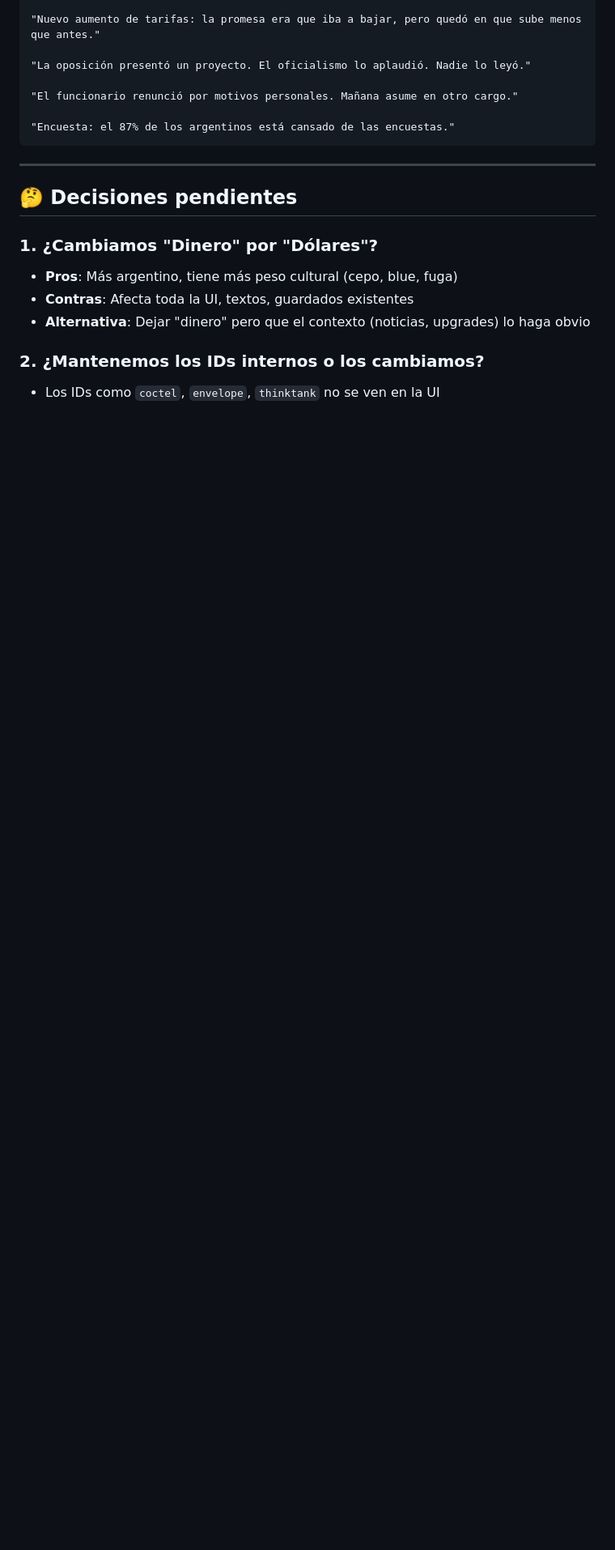
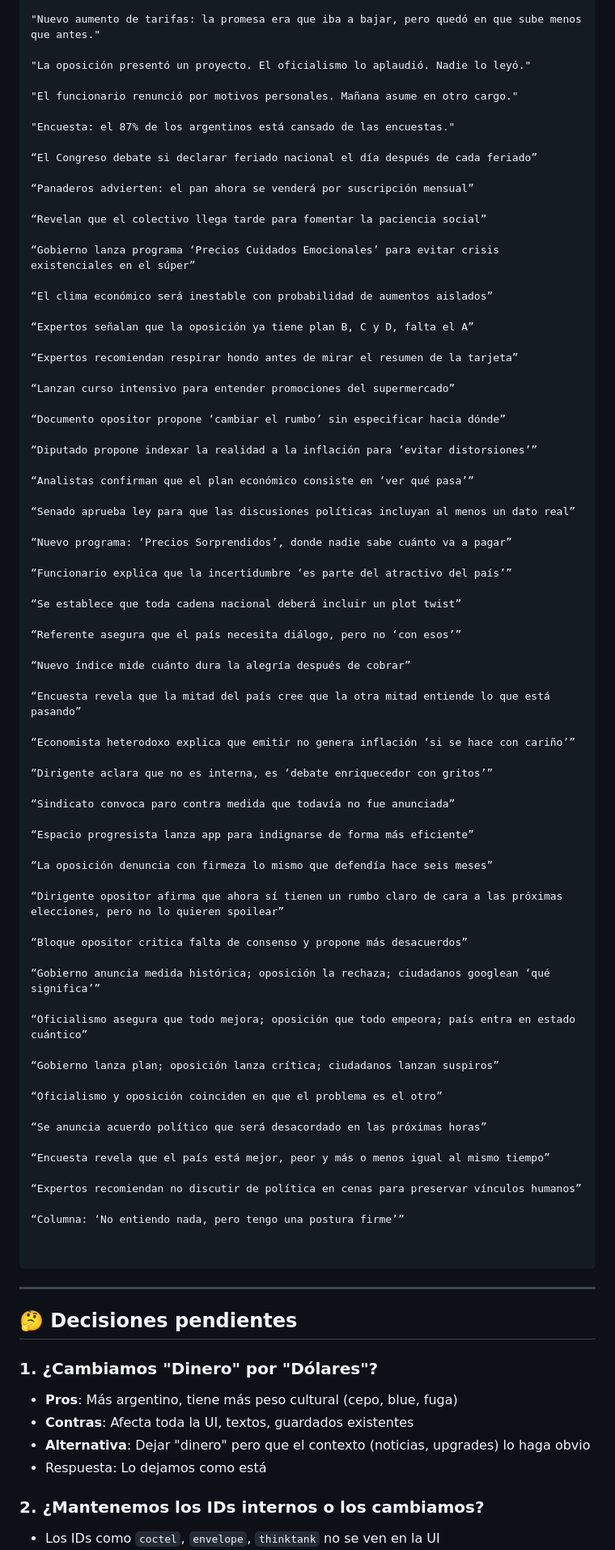
Before and after one commit to MozzVader/DemocraciaSA, a Markdown page: docs/RESKIN_ARGENTINO.md, the part around one of its changes. Shown at 81% size. Drawn GitHub-style; blank space fills up the shorter version.

````diff
--- a/docs/RESKIN_ARGENTINO.md
+++ b/docs/RESKIN_ARGENTINO.md
@@ -122,6 +122,74 @@
 "El funcionario renunció por motivos personales. Mañana asume en otro cargo."
 
 "Encuesta: el 87% de los argentinos está cansado de las encuestas."
+
+“El Congreso debate si declarar feriado nacional el día después de cada feriado”
+
+“Panaderos advierten: el pan ahora se venderá por suscripción mensual”
+
+“Revelan que el colectivo llega tarde para fomentar la paciencia social”
+
+“Gobierno lanza programa ‘Precios Cuidados Emocionales’ para evitar crisis existenciales en el súper”
+
+“El clima económico será inestable con probabilidad de aumentos aislados”
+
+“Expertos señalan que la oposición ya tiene plan B, C y D, falta el A”
+
+“Expertos recomiendan respirar hondo antes de mirar el resumen de la tarjeta”
+
+“Lanzan curso intensivo para entender promociones del supermercado”
+
+“Documento opositor propone ‘cambiar el rumbo’ sin especificar hacia dónde”
+
+“Diputado propone indexar la realidad a la inflación para ‘evitar distorsiones’”
+
+“Analistas confirman que el plan económico consiste en ‘ver qué pasa’”
+
+“Senado aprueba ley para que las discusiones políticas incluyan al menos un dato real”
+
+“Nuevo programa: ‘Precios Sorprendidos’, donde nadie sabe cuánto va a pagar”
+
+“Funcionario explica que la incertidumbre ‘es parte del atractivo del país’”
+
+“Se establece que toda cadena nacional deberá incluir un plot twist”
+
+“Referente asegura que el país necesita diálogo, pero no ‘con esos’”
+
+“Nuevo índice mide cuánto dura la alegría después de cobrar”
+
+“Encuesta revela que la mitad del país cree que la otra mitad entiende lo que está pasando”
+
+“Economista heterodoxo explica que emitir no genera inflación ‘si se hace con cariño’”
+
+“Dirigente aclara que no es interna, es ‘debate enriquecedor con gritos’”
+
+“Sindicato convoca paro contra medida que todavía no fue anunciada”
+
+“Espacio progresista lanza app para indignarse de forma más eficiente”
+
+“La oposición denuncia con firmeza lo mismo que defendía hace seis meses”
+
+“Dirigente opositor afirma que ahora sí tienen un rumbo claro de cara a las próximas elecciones, pero no lo quieren spoilear”
+
+“Bloque opositor critica falta de consenso y propone más desacuerdos”
+
+“Gobierno anuncia medida histórica; oposición la rechaza; ciudadanos googlean ‘qué significa’”
+
+“Oficialismo asegura que todo mejora; oposición que todo empeora; país entra en estado cuántico”
+
+“Gobierno lanza plan; oposición lanza crítica; ciudadanos lanzan suspiros”
+
+“Oficialismo y oposición coinciden en que el problema es el otro”
+
+“Se anuncia acuerdo político que será desacordado en las próximas horas”
+
+“Encuesta revela que el país está mejor, peor y más o menos igual al mismo tiempo”
+
+“Expertos recomiendan no discutir de política en cenas para preservar vínculos humanos”
+
+“Columna: ‘No entiendo nada, pero tengo una postura firme’”
+
+
 ```
 
 ---
@@ -132,6 +200,7 @@
 - **Pros**: Más argentino, tiene más peso cultural (cepo, blue, fuga)
 - **Contras**: Afecta toda la UI, textos, guardados existentes
 - **Alternativa**: Dejar "dinero" pero que el contexto (noticias, upgrades) lo haga obvio
+- Respuesta: Lo dejamos como está
 
 ### 2. ¿Mantenemos los IDs internos o los cambiamos?
 - Los IDs como `coctel`, `envelope`, `thinktank` no se ven en la UI
````
Also changed, not shown: other parts of docs/RESKIN_ARGENTINO.md (+18 -16 lines).
